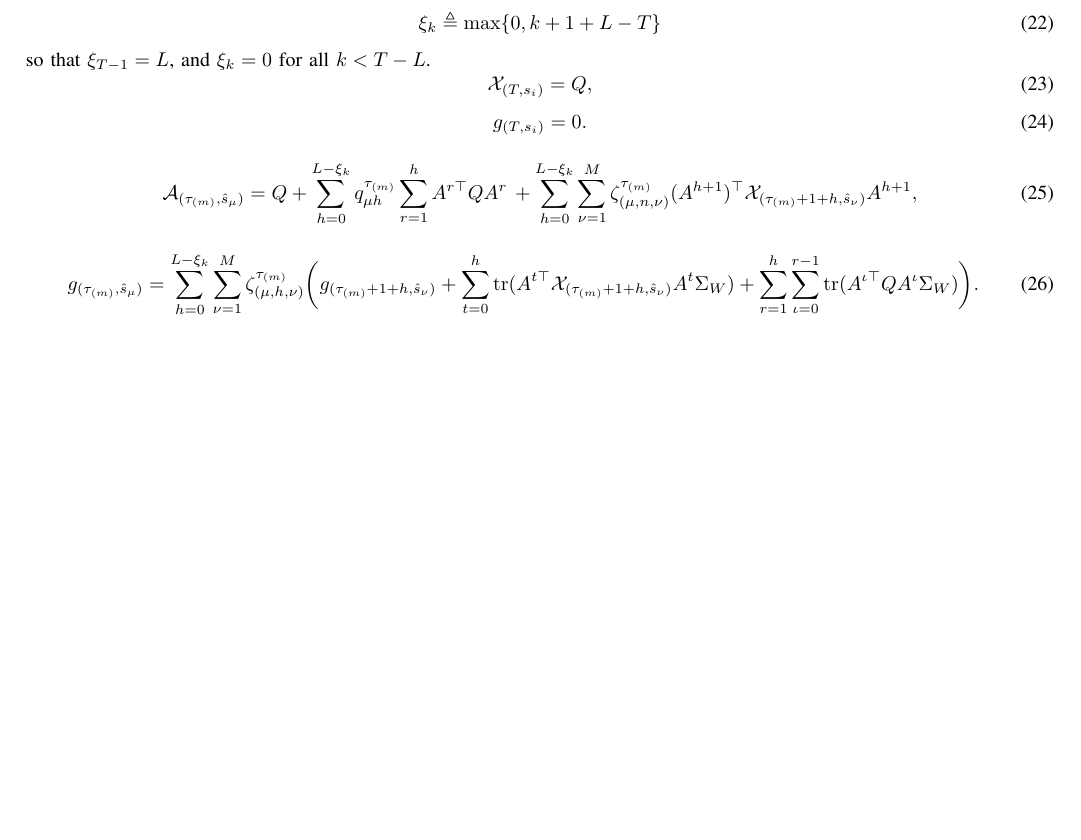
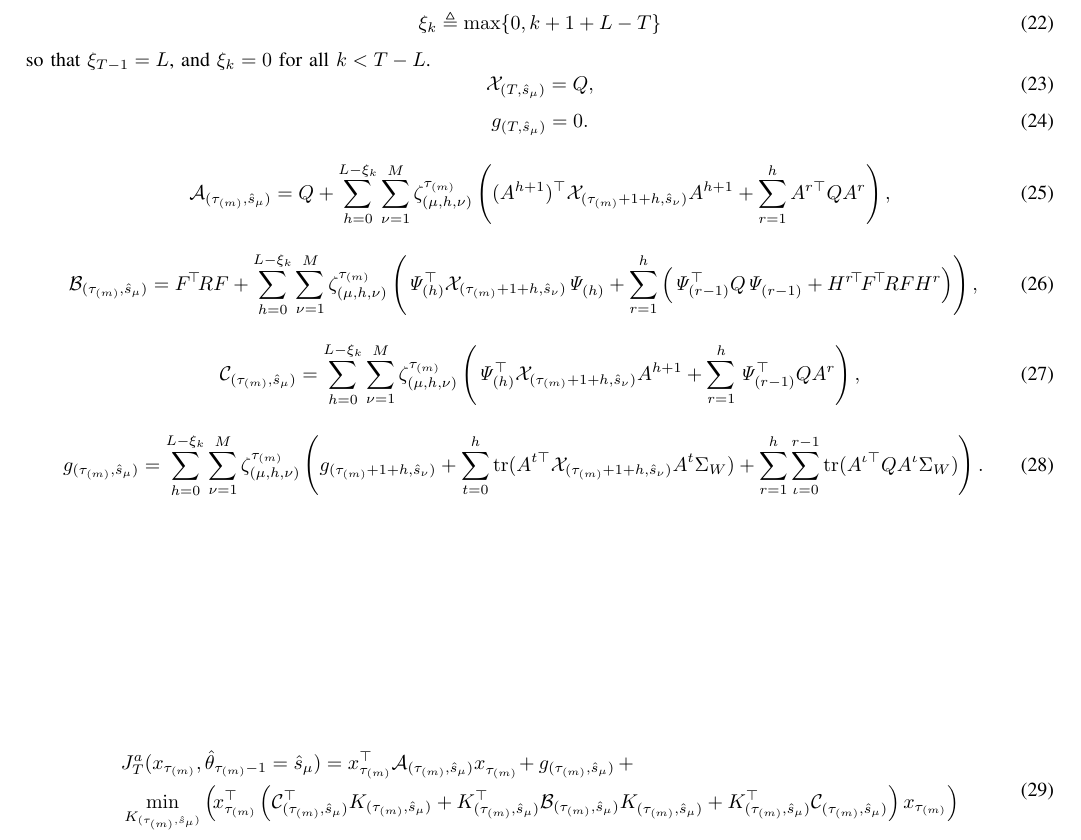
Before and after one commit to yuriy-zacchialun/l-css-25-compensator, a LaTeX paper (support.tex): part of page 6 of 6, cut so that both start at the same text, the shorter picture padded with empty space. Compiled offline with pdfLaTeX.

Commit message:
minor update

```diff
--- a/support.tex
+++ b/support.tex
@@ -712,20 +712,49 @@ For notational convenience,
 \end{equation}
 so that $\xi_{T-1}=L$, and $\xi_{k} = 0$ for all $k<T-L$.
 \begin{equation}\label{eq:fh-x-t}
-    \mathcal{X}_{(T,s_i)} = Q,
+    \mathcal{X}_{(T,\hat{s}_{\mu})} = Q,
 \end{equation}
 \begin{equation}\label{eq:fh-g-t}
-    g_{(T,s_i)} = 0.
+    g_{(T,\hat{s}_{\mu})} = 0.
 \end{equation}
 \begin{align}\label{eq:fh-a}
-    \mathcal{A}_{(\tau_{(m)},\hat{s}_{\mu})} = Q + \sum_{h=0}^{L-\xi_k}q_{\mu h}^{\tau_{(m)}}\sum_{r=1}^{h} A^{r \top} Q A^{r} \,+ \sum_{h=0}^{L-\xi_k} \sum_{\nu=1}^{M} \zeta_{(\mu,n,\nu)}^{\tau_{(m)}}  (A^{h+1})^{\top} \mathcal{X}_{(\tau_{(m)}+1+h,\hat{s}_{\nu})} A^{h+1},
+    \mathcal{A}_{(\tau_{(m)},\hat{s}_{\mu})} = Q +
+    \sum_{h=0}^{L-\xi_k} \sum_{\nu=1}^{M} \zeta_{(\mu,h,\nu)}^{\tau_{(m)}} \left(
+    (A^{h+1})^{\top} \mathcal{X}_{(\tau_{(m)}+1+h,\hat{s}_{\nu})} A^{h+1} +
+    \sum_{r=1}^{h} A^{r \top} Q A^{r}\right),
+\end{align}
+\begin{align}\label{eq:fh-b}
+    \mathcal{B}_{(\tau_{(m)},\hat{s}_{\mu})} = F^{\!\top} \! R F +
+    \sum_{h=0}^{L-\xi_k} \sum_{\nu=1}^{M} \zeta_{(\mu,h,\nu)}^{\tau_{(m)}} \left(
+    \mathit{\Psi}_{(h)}^{\top}  \mathcal{X}_{(\tau_{(m)}+1+h,\hat{s}_{\nu})}  \mathit{\Psi}_{(h)}^{} +
+    \sum_{r=1}^{h} \left(\mathit{\Psi}_{(r-1)}^{\top} Q \mathit{\Psi}_{(r-1)}^{} + H^{r \!\top} \! F^{\!\top} \! R F H^{r} \right)
+    \right),
+\end{align}
+\begin{align}\label{eq:fh-c}
+    \mathcal{C}_{(\tau_{(m)},\hat{s}_{\mu})} =
+    \sum_{h=0}^{L-\xi_k} \sum_{\nu=1}^{M} \zeta_{(\mu,h,\nu)}^{\tau_{(m)}} \left(
+    \mathit{\Psi}_{(h)}^{\top}  \mathcal{X}_{(\tau_{(m)}+1+h,\hat{s}_{\nu})} A^{h+1} +
+    \sum_{r=1}^{h} \mathit{\Psi}_{(r-1)}^{\top} Q A^{r}
+    \right),
 \end{align}
 \begin{align}\label{eq:fh-gk}
-    g_{(\tau_{(m)},\hat{s}_{\mu})} = \sum_{h=0}^{L-\xi_k} \sum_{\nu=1}^{M} \zeta_{(\mu,h,\nu)}^{\tau_{(m)}} \bigg( g_{(\tau_{(m)}+1+h,\hat{s}_{\nu})} +
+    g_{(\tau_{(m)},\hat{s}_{\mu})} = \sum_{h=0}^{L-\xi_k} \sum_{\nu=1}^{M} \zeta_{(\mu,h,\nu)}^{\tau_{(m)}} \left( g_{(\tau_{(m)}+1+h,\hat{s}_{\nu})} +
     \sum_{t=0}^{h} \mathop{\mathrm{tr}}(A^{t \top} \mathcal{X}_{(\tau_{(m)}+1+h,\hat{s}_{\nu})} A^{t} \Sigma_W ) +
     \sum_{r=1}^{h} \sum_{\iota=0}^{r-1}
     \mathop{\mathrm{tr}}( A^{\iota \top} Q A^{\iota} \Sigma_W )
-    \bigg).
+    \right).
+\end{align}
+\end{figure*}
+\begin{figure*}[ht]
+\raggedright
+\begin{align}\label{eq:cost-tau1}
+\begin{aligned}
+ & J_{T}^{a}(x_{\tau_{(m)}},\hat{\theta}_{\tau_{(m)}-1}=\hat{s}_{\mu}) =
+    x_{\tau_{(m)}}^{\top}\mathcal{A}_{(\tau_{(m)},\hat{s}_{\mu})}x_{\tau_{(m)}}^{} \!+ g_{(\tau_{(m)},\hat{s}_{\mu})} \,+ \\
+    & \min_{K_{(\tau_{(m)},\hat{s}_{\mu})}} \left(\! x_{\tau_{(m)}}^{\top} \left(
+    \mathcal{C}_{(\tau_{(m)},\hat{s}_{\mu})}^{\top} K_{(\tau_{(m)},\hat{s}_{\mu})} + K_{(\tau_{(m)},\hat{s}_{\mu})}^{\top} \mathcal{B}_{(\tau_{(m)},\hat{s}_{\mu})} K_{(\tau_{(m)},\hat{s}_{\mu})}^{} +
+    K_{(\tau_{(m)},\hat{s}_{\mu})}^{\top}\mathcal{C}_{(\tau_{(m)},\hat{s}_{\mu})}^{} \right) x_{\tau_{(m)}} \right)
+\end{aligned}
 \end{align}
 \end{figure*}
 
```
